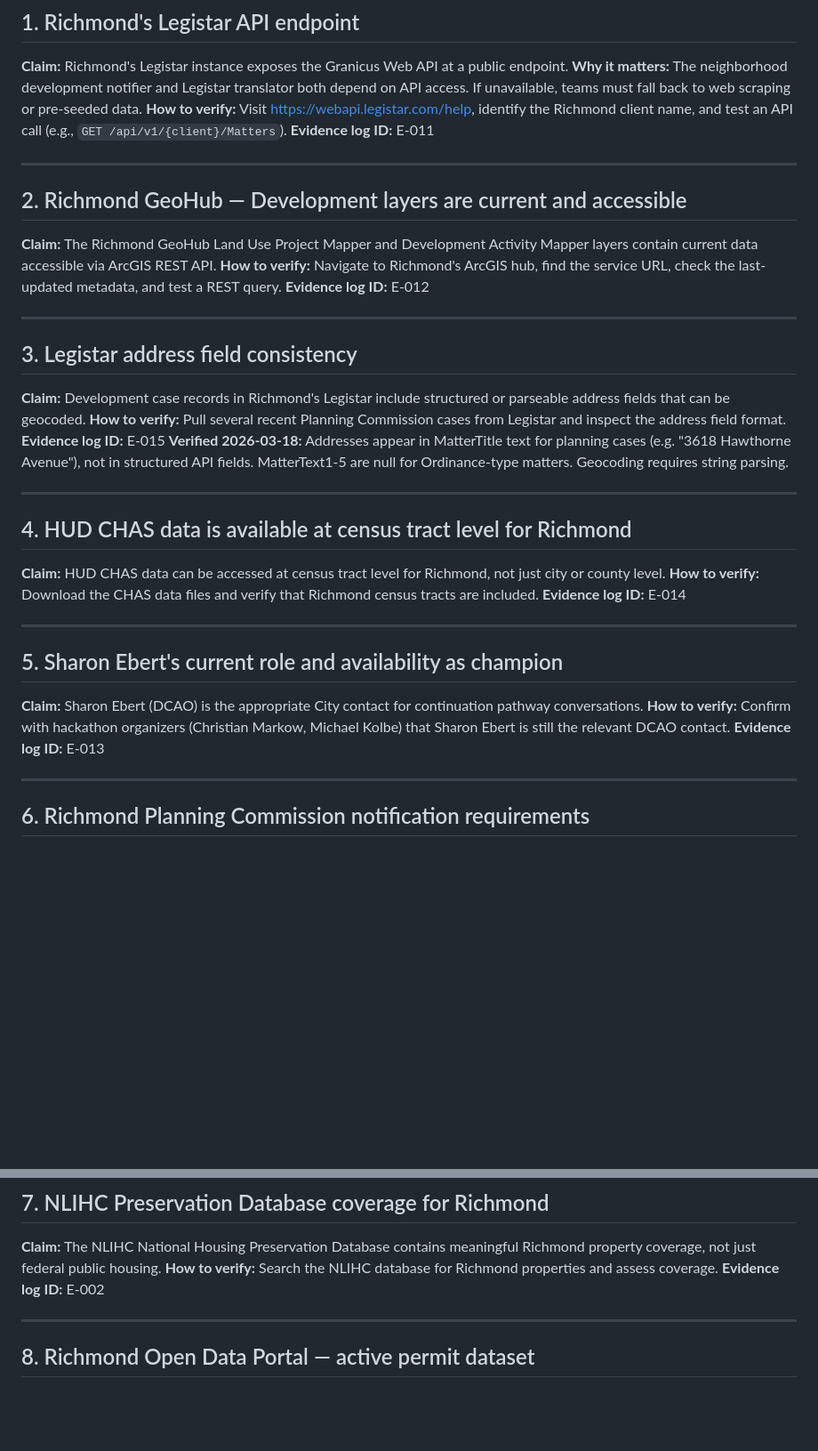
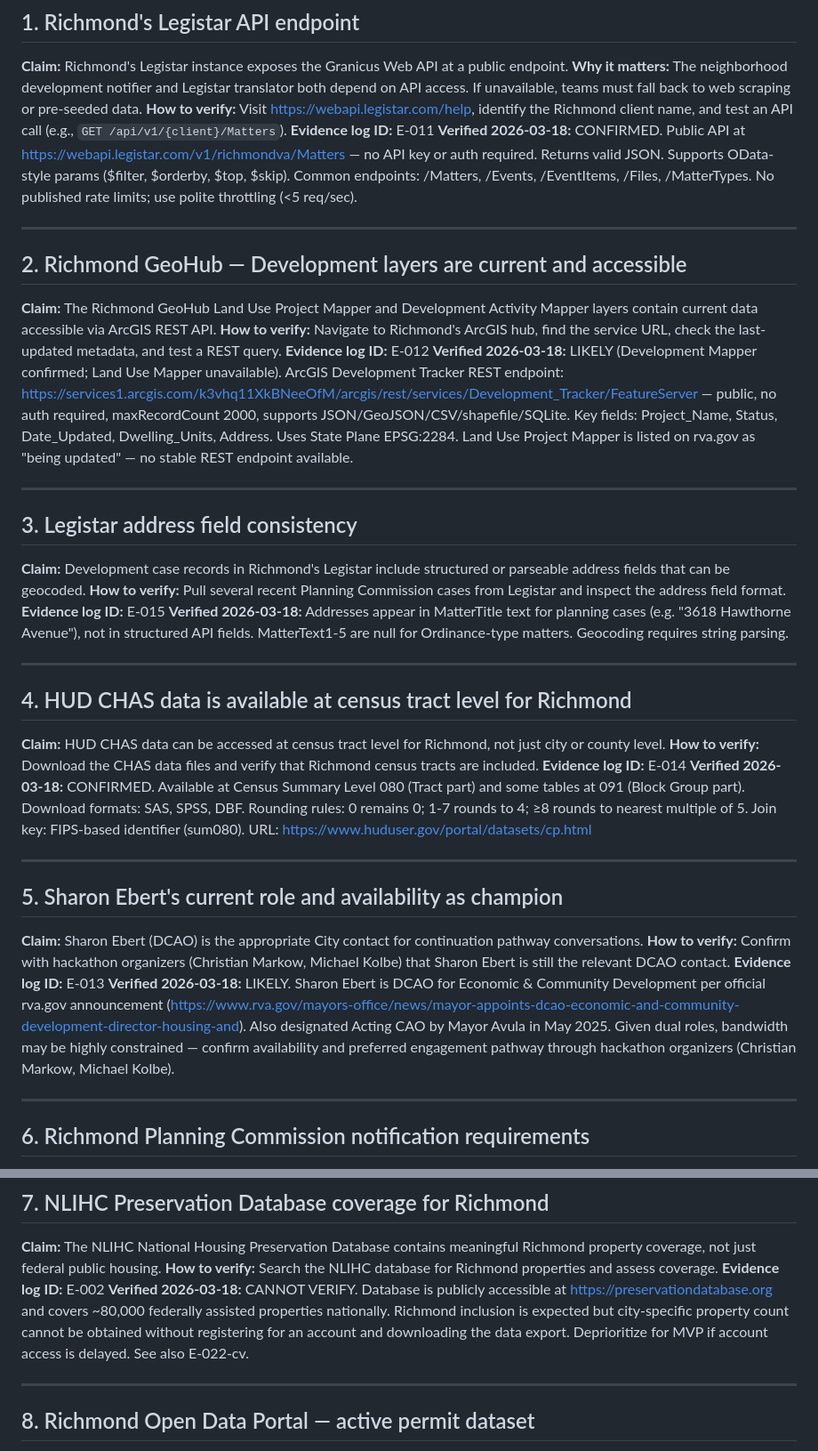
Before and after one commit to hack4rva/pillar-thriving-neighborhoods, a Markdown page: VERIFICATION_TODO.md, 2 parts joined by grey strips. Shown at 89% size. Drawn GitHub-style; blank space fills up the shorter version.

Commit message:
feat: blend Parallel.ai verification results into evidence log and research notes (2026-03-18)

```diff
--- a/VERIFICATION_TODO.md
+++ b/VERIFICATION_TODO.md
@@ -9,6 +9,7 @@ These are the highest-priority claims to verify before or at the start of the ha
 **Why it matters:** The neighborhood development notifier and Legistar translator both depend on API access. If unavailable, teams must fall back to web scraping or pre-seeded data.
 **How to verify:** Visit https://webapi.legistar.com/help, identify the Richmond client name, and test an API call (e.g., `GET /api/v1/{client}/Matters`).
 **Evidence log ID:** E-011
+**Verified 2026-03-18:** CONFIRMED. Public API at https://webapi.legistar.com/v1/richmondva/Matters — no API key or auth required. Returns valid JSON. Supports OData-style params ($filter, $orderby, $top, $skip). Common endpoints: /Matters, /Events, /EventItems, /Files, /MatterTypes. No published rate limits; use polite throttling (<5 req/sec).
 
 ---
 
@@ -16,6 +17,7 @@ These are the highest-priority claims to verify before or at the start of the ha
 **Claim:** The Richmond GeoHub Land Use Project Mapper and Development Activity Mapper layers contain current data accessible via ArcGIS REST API.
 **How to verify:** Navigate to Richmond's ArcGIS hub, find the service URL, check the last-updated metadata, and test a REST query.
 **Evidence log ID:** E-012
+**Verified 2026-03-18:** LIKELY (Development Mapper confirmed; Land Use Mapper unavailable). ArcGIS Development Tracker REST endpoint: https://services1.arcgis.com/k3vhq11XkBNeeOfM/arcgis/rest/services/Development_Tracker/FeatureServer — public, no auth required, maxRecordCount 2000, supports JSON/GeoJSON/CSV/shapefile/SQLite. Key fields: Project_Name, Status, Date_Updated, Dwelling_Units, Address. Uses State Plane EPSG:2284. Land Use Project Mapper is listed on rva.gov as "being updated" — no stable REST endpoint available.
 
 ---
 
@@ -31,6 +33,7 @@ These are the highest-priority claims to verify before or at the start of the ha
 **Claim:** HUD CHAS data can be accessed at census tract level for Richmond, not just city or county level.
 **How to verify:** Download the CHAS data files and verify that Richmond census tracts are included.
 **Evidence log ID:** E-014
+**Verified 2026-03-18:** CONFIRMED. Available at Census Summary Level 080 (Tract part) and some tables at 091 (Block Group part). Download formats: SAS, SPSS, DBF. Rounding rules: 0 remains 0; 1-7 rounds to 4; ≥8 rounds to nearest multiple of 5. Join key: FIPS-based identifier (sum080). URL: https://www.huduser.gov/portal/datasets/cp.html
 
 ---
 
@@ -38,6 +41,7 @@ These are the highest-priority claims to verify before or at the start of the ha
 **Claim:** Sharon Ebert (DCAO) is the appropriate City contact for continuation pathway conversations.
 **How to verify:** Confirm with hackathon organizers (Christian Markow, Michael Kolbe) that Sharon Ebert is still the relevant DCAO contact.
 **Evidence log ID:** E-013
+**Verified 2026-03-18:** LIKELY. Sharon Ebert is DCAO for Economic & Community Development per official rva.gov announcement (https://www.rva.gov/mayors-office/news/mayor-appoints-dcao-economic-and-community-development-director-housing-and). Also designated Acting CAO by Mayor Avula in May 2025. Given dual roles, bandwidth may be highly constrained — confirm availability and preferred engagement pathway through hackathon organizers (Christian Markow, Michael Kolbe).
 
 ---
 
@@ -53,6 +57,7 @@ These are the highest-priority claims to verify before or at the start of the ha
 **Claim:** The NLIHC National Housing Preservation Database contains meaningful Richmond property coverage, not just federal public housing.
 **How to verify:** Search the NLIHC database for Richmond properties and assess coverage.
 **Evidence log ID:** E-002
+**Verified 2026-03-18:** CANNOT VERIFY. Database is publicly accessible at https://preservationdatabase.org and covers ~80,000 federally assisted properties nationally. Richmond inclusion is expected but city-specific property count cannot be obtained without registering for an account and downloading the data export. Deprioritize for MVP if account access is delayed. See also E-022-cv.
 
 ---
 
```
Also changed, not shown: 03_artifacts/research_notes.md (added, +65 -0 lines), evidence_log.md (+3 -3 lines).
